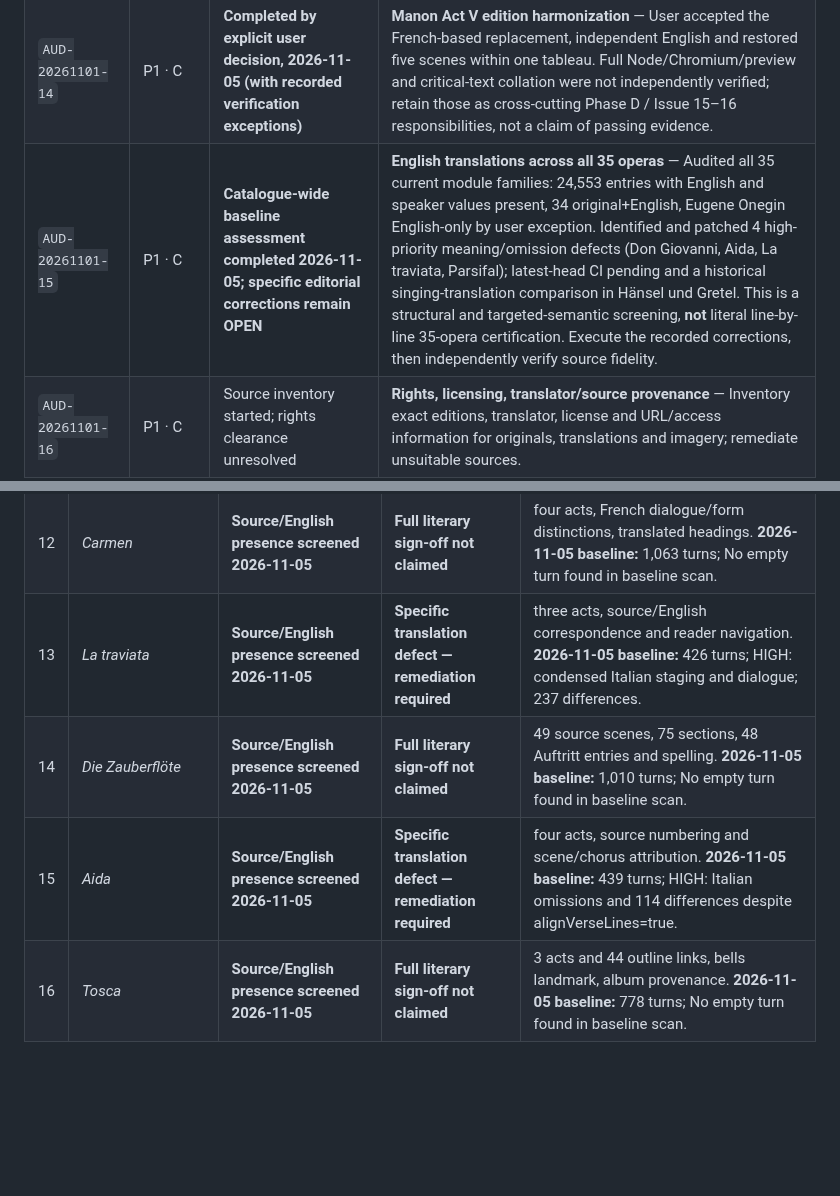
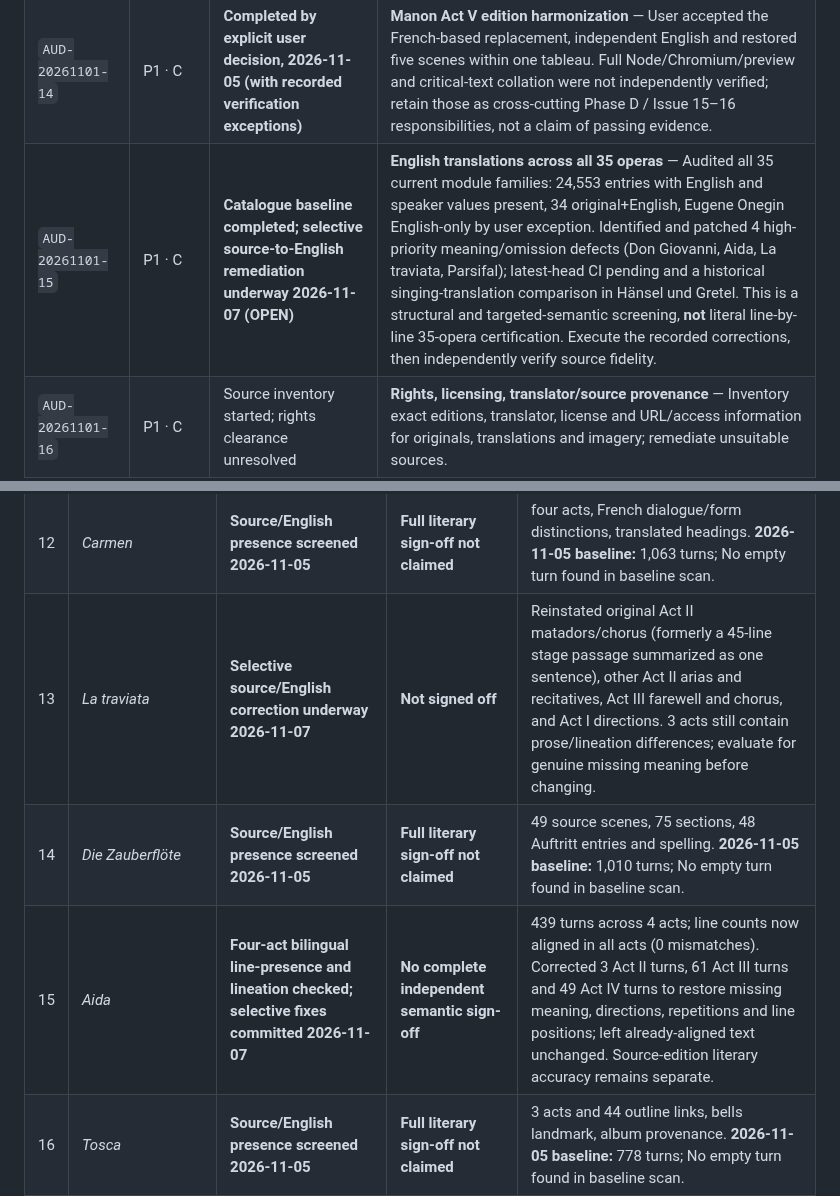
Before and after one commit to AsuraFY/my-favorite-operas, a Markdown page: docs/reviews/global-audit.md, 2 parts joined by grey strips. Rendered like a GitHub page; blank space fills up the shorter version.

```diff
--- a/docs/reviews/global-audit.md
+++ b/docs/reviews/global-audit.md
@@ -67,7 +67,7 @@ Statuses in this table are the **consolidated Nov 2 assessment**, not a claim of
 | `AUD-20261101-12` | P1 · C | **Accepted 2026-11-04 — existing source heading/incipit scope only** | **Turandot / Carmen generic headings** — Check Scena/Scène and section incipits; use source-supported navigation labels and correct translations only. |
 | `AUD-20261101-13` | P1 · C | **Completed by user decision, 2026-11-05 (editorial acceptance with explicit exceptions)** | **Eugene Onegin English-first, seven tableaux** — Independent first-pass English from Russian implemented; 3+2+2 tableaux, 22 numbered sections and Russian/romanized headings. User explicitly considers issue completed. Exhaustive line-by-line linguistic collation and latest-SHA CI/browser/preview were **not independently passed**; keep those as separate cross-cutting release/quality obligations under 15, 16 and Phase D, not as claims about 13. |
 | `AUD-20261101-14` | P1 · C | **Completed by explicit user decision, 2026-11-05 (with recorded verification exceptions)** | **Manon Act V edition harmonization** — User accepted the French-based replacement, independent English and restored five scenes within one tableau. Full Node/Chromium/preview and critical-text collation were not independently verified; retain those as cross-cutting Phase D / Issue 15–16 responsibilities, not a claim of passing evidence. |
-| `AUD-20261101-15` | P1 · C | **Catalogue-wide baseline assessment completed 2026-11-05; specific editorial corrections remain OPEN** | **English translations across all 35 operas** — Audited all 35 current module families: 24,553 entries with English and speaker values present, 34 original+English, Eugene Onegin English-only by user exception. Identified and patched 4 high-priority meaning/omission defects (Don Giovanni, Aida, La traviata, Parsifal); latest-head CI pending and a historical singing-translation comparison in Hänsel und Gretel. This is a structural and targeted-semantic screening, **not** literal line-by-line 35-opera certification. Execute the recorded corrections, then independently verify source fidelity. |
+| `AUD-20261101-15` | P1 · C | **Catalogue baseline completed; selective source-to-English remediation underway 2026-11-07 (OPEN)** | **English translations across all 35 operas** — Audited all 35 current module families: 24,553 entries with English and speaker values present, 34 original+English, Eugene Onegin English-only by user exception. Identified and patched 4 high-priority meaning/omission defects (Don Giovanni, Aida, La traviata, Parsifal); latest-head CI pending and a historical singing-translation comparison in Hänsel und Gretel. This is a structural and targeted-semantic screening, **not** literal line-by-line 35-opera certification. Execute the recorded corrections, then independently verify source fidelity. |
 | `AUD-20261101-16` | P1 · C | Source inventory started; rights clearance unresolved | **Rights, licensing, translator/source provenance** — Inventory exact editions, translator, license and URL/access information for originals, translations and imagery; remediate unsuitable sources. |
 | `AUD-20261101-17` | P2 · D | Needs verification | **Both outlines and participant attribution** — Check 3-line hierarchy, original/English headings, instrumentals, icons/spacing, no duplicate/collective credits, no untranslated generic role or phantom character. |
 | `AUD-20261101-18` | P2 · D | Needs verification | **Responsive navigation and accessibility** — Keyboard/focus, drawer, sticky offsets, copied links/reload/history, contrast, reduced motion, desktop/mobile/night screenshots and screen reader. |
@@ -133,9 +133,9 @@ The 26 older stable IDs below remain searchable and unresolved unless independen
 | 10 | *Otello* | **Source/English presence screened 2026-11-05** | **Full literary sign-off not claimed** | Italian 3/5/9/4 scene sequence, 59 outline matches and English draft. **2026-11-05 baseline:** 968 turns; No empty turn found in baseline scan. |
 | 11 | *Parsifal* | **Source/English presence screened 2026-11-05** | **Specific translation defect — remediation required** | German original, outline landmarks, stage business/English review. **2026-11-05 baseline:** 551 turns; HIGH: German→English error; 26 line-shape differences. |
 | 12 | *Carmen* | **Source/English presence screened 2026-11-05** | **Full literary sign-off not claimed** | four acts, French dialogue/form distinctions, translated headings. **2026-11-05 baseline:** 1,063 turns; No empty turn found in baseline scan. |
-| 13 | *La traviata* | **Source/English presence screened 2026-11-05** | **Specific translation defect — remediation required** | three acts, source/English correspondence and reader navigation. **2026-11-05 baseline:** 426 turns; HIGH: condensed Italian staging and dialogue; 237 differences. |
+| 13 | *La traviata* | **Selective source/English correction underway 2026-11-07** | **Not signed off** | Reinstated original Act II matadors/chorus (formerly a 45-line stage passage summarized as one sentence), other Act II arias and recitatives, Act III farewell and chorus, and Act I directions. 3 acts still contain prose/lineation differences; evaluate for genuine missing meaning before changing. |
 | 14 | *Die Zauberflöte* | **Source/English presence screened 2026-11-05** | **Full literary sign-off not claimed** | 49 source scenes, 75 sections, 48 Auftritt entries and spelling. **2026-11-05 baseline:** 1,010 turns; No empty turn found in baseline scan. |
-| 15 | *Aida* | **Source/English presence screened 2026-11-05** | **Specific translation defect — remediation required** | four acts, source numbering and scene/chorus attribution. **2026-11-05 baseline:** 439 turns; HIGH: Italian omissions and 114 differences despite alignVerseLines=true. |
+| 15 | *Aida* | **Four-act bilingual line-presence and lineation checked; selective fixes committed 2026-11-07** | **No complete independent semantic sign-off** | 439 turns across 4 acts; line counts now aligned in all acts (0 mismatches). Corrected 3 Act II turns, 61 Act III turns and 49 Act IV turns to restore missing meaning, directions, repetitions and line positions; left already-aligned text unchanged. Source-edition literary accuracy remains separate. |
 | 16 | *Tosca* | **Source/English presence screened 2026-11-05** | **Full literary sign-off not claimed** | 3 acts and 44 outline links, bells landmark, album provenance. **2026-11-05 baseline:** 778 turns; No empty turn found in baseline scan. |
 | 17 | *Madama Butterfly* | **Source/English presence screened 2026-11-05** | **Full literary sign-off not claimed** | three acts, 34 sections, selected recording provenance. **2026-11-05 baseline:** 637 turns; No empty turn found in baseline scan. |
 | 18 | *Rigoletto* | **Source/English presence screened 2026-11-05** | **Full literary sign-off not claimed** | three acts, Part II–III numbering and English draft. **2026-11-05 baseline:** 650 turns; Low: one repeated-aria line variation. |
```
Also changed, not shown: other parts of docs/reviews/global-audit.md (+19 -1 lines).
